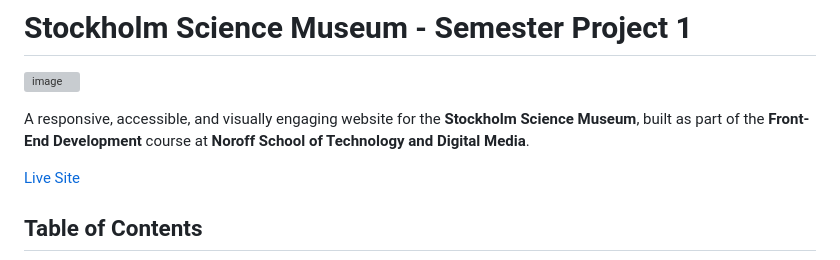
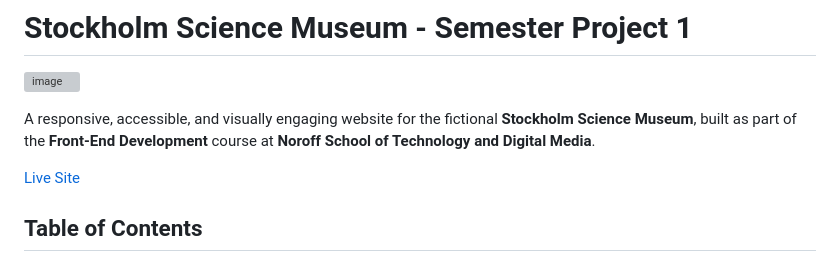
Before and after one commit to Anaid0616/semester-project-diana-bergelin, a Markdown page: README.md, the part around the change. Rendered like a GitHub page; grey boxes are pictures that could not be loaded.

```diff
--- a/README.md
+++ b/README.md
@@ -2,7 +2,7 @@
 
 ![image](https://github.com/user-attachments/assets/74d1d1ff-9512-4da8-afb6-4bbd45b9834a)
 
-A responsive, accessible, and visually engaging website for the **Stockholm Science Museum**, built as part of the **Front-End Development** course at **Noroff School of Technology and Digital Media**.
+A responsive, accessible, and visually engaging website for the fictional **Stockholm Science Museum**, built as part of the **Front-End Development** course at **Noroff School of Technology and Digital Media**.
 
 [Live Site](https://anaid0616.github.io/semester-project-diana-bergelin/)
 
```
